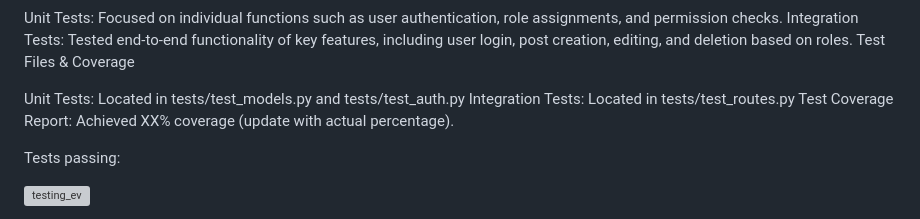
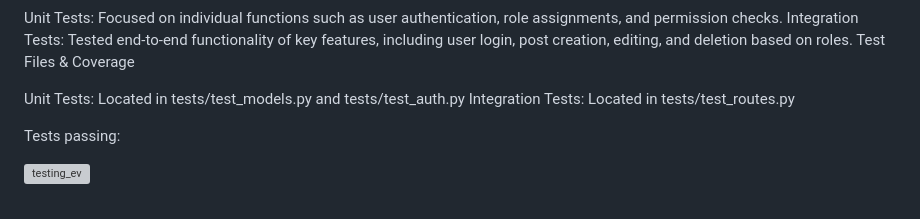
Before and after one commit to MayaHA2512/SQAProject, a Markdown page: README.md, the part around the change. Rendered like a GitHub page; grey boxes are pictures that could not be loaded.

```diff
--- a/README.md
+++ b/README.md
@@ -258,7 +258,6 @@ Test Files & Coverage
 
 Unit Tests: Located in tests/test_models.py and tests/test_auth.py
 Integration Tests: Located in tests/test_routes.py
-Test Coverage Report: Achieved XX% coverage (update with actual percentage).
 
 Tests passing:
 
```
